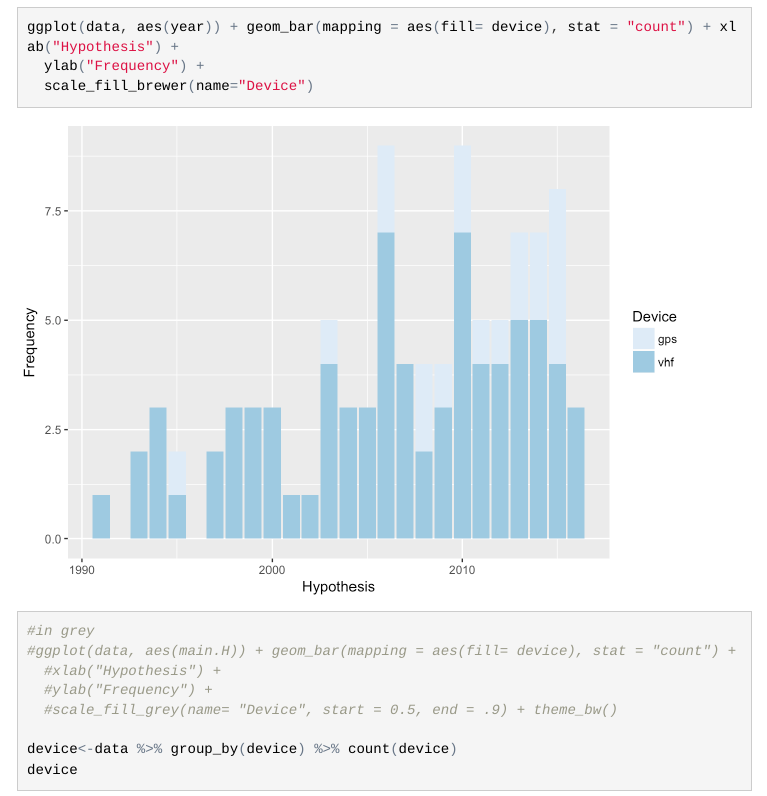
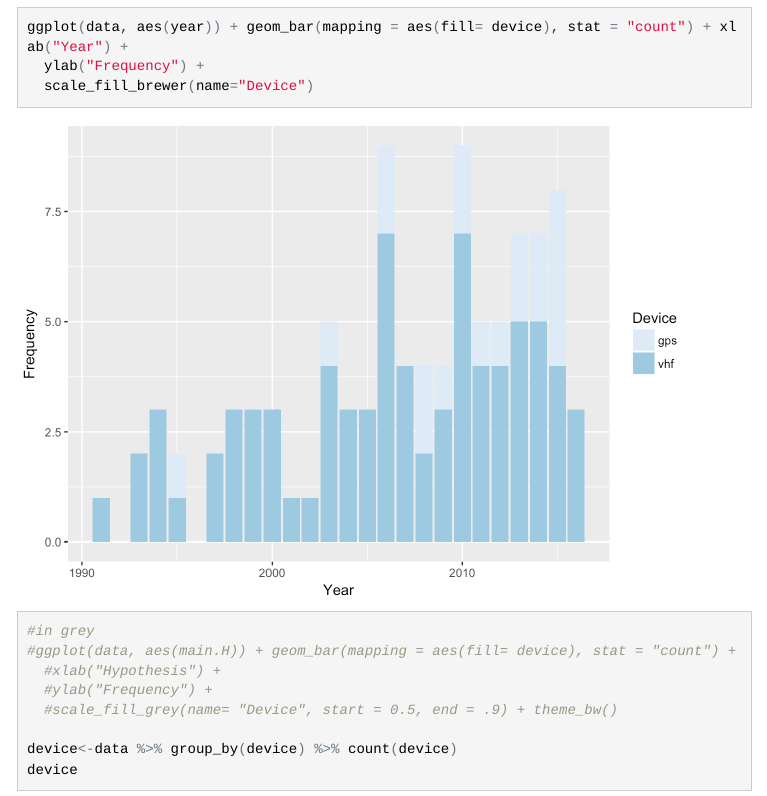
Before and after one commit to cjlortie/telemetry.review, an R Markdown document (index.Rmd): the page in a window 1100 px wide, from 14240 px down. The pictures show the output file index.html that the author committed with the source, opened offline; menus at the side of the page are left out.

Commit message:
added time and relabelled x-axis

```diff
--- a/index.Rmd
+++ b/index.Rmd
@@ -168,7 +168,7 @@ ggplot(data, aes(main.H)) + geom_bar(mapping = aes(fill= device), stat = "count"
   ylab("Frequency") +
   scale_fill_brewer(name="Device")
 
-ggplot(data, aes(year)) + geom_bar(mapping = aes(fill= device), stat = "count") + xlab("Hypothesis") +
+ggplot(data, aes(year)) + geom_bar(mapping = aes(fill= device), stat = "count") + xlab("Year") +
   ylab("Frequency") +
   scale_fill_brewer(name="Device")
 
```
Also changed, not shown: index.html, index_files/figure-html/device-3.png, 6 other files.
